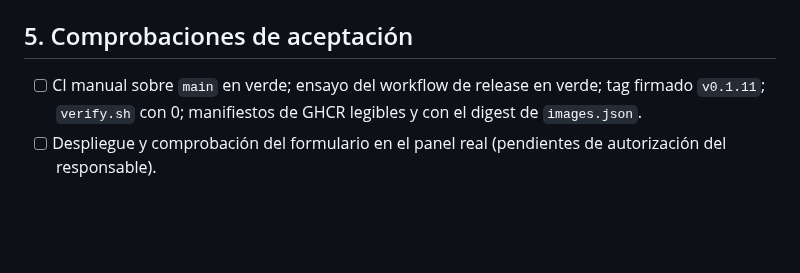
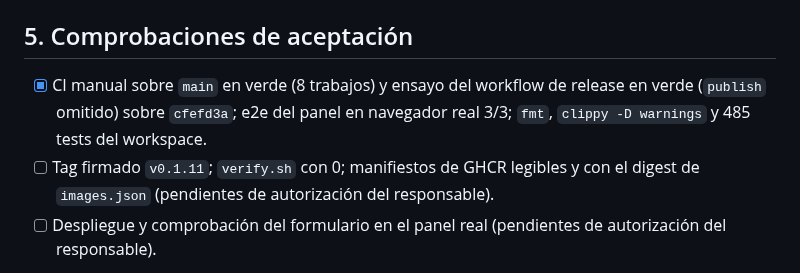
Before and after one commit to Tutitoos/atenea-one, a Markdown page: docs/operations/v0.1.11.md, the part around the change. Rendered like a GitHub page; blank space fills up the shorter version.

Commit message:
docs(release): v0.1.11 preparada, CI y ensayo en verde

```diff
--- a/docs/operations/v0.1.11.md
+++ b/docs/operations/v0.1.11.md
@@ -31,7 +31,8 @@ Igual que la [0.1.10](v0.1.10.md) §3 y §6: copia completa nueva verificada (el
 
 ## 5. Comprobaciones de aceptación
 
-- [ ] CI manual sobre `main` en verde; ensayo del workflow de release en verde; tag firmado `v0.1.11`; `verify.sh` con 0; manifiestos de GHCR legibles y con el digest de `images.json`.
+- [x] CI manual sobre `main` en verde (8 trabajos) y ensayo del workflow de release en verde (`publish` omitido) sobre `cfefd3a`; e2e del panel en navegador real 3/3; `fmt`, `clippy -D warnings` y 485 tests del workspace.
+- [ ] Tag firmado `v0.1.11`; `verify.sh` con 0; manifiestos de GHCR legibles y con el digest de `images.json` (pendientes de autorización del responsable).
 - [ ] Despliegue y comprobación del formulario en el panel real (pendientes de autorización del responsable).
 
 `0.1.11` seguirá siendo una versión de piloto: no es apta para datos sensibles hasta la auditoría independiente.
```
